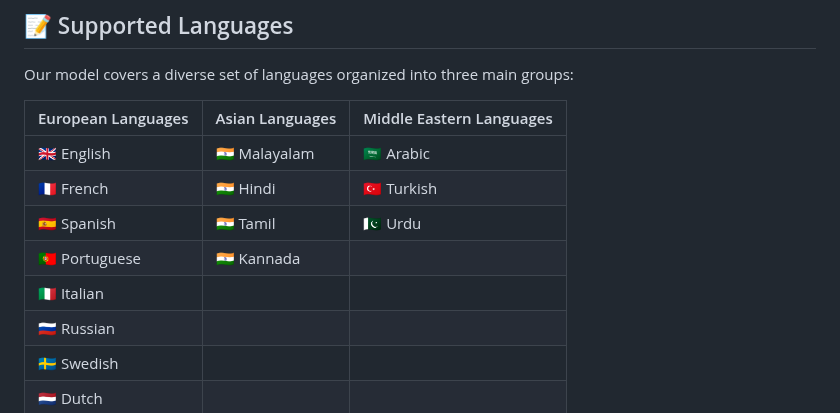
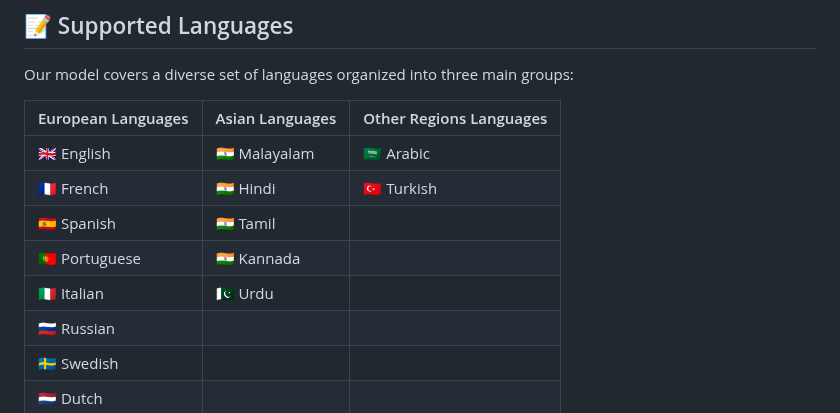
Before and after one commit to danishzulfiqar/Language-Detection-NLP-Model, a Markdown page: README.md, the part around the change. GitHub-like rendering.

Commit message:
added changes to readme

```diff
--- a/README.md
+++ b/README.md
@@ -14,13 +14,13 @@ Welcome to the Language Detector Model repository! This advanced machine learnin
 
 Our model covers a diverse set of languages organized into three main groups:
 
-| European Languages | Asian Languages | Middle Eastern Languages |
+| European Languages | Asian Languages | Other Regions Languages |
 |--------------------|-----------------|--------------------------|
 | 🇬🇧 English        | 🇮🇳 Malayalam   | 🇸🇦 Arabic                |
 | 🇫🇷 French         | 🇮🇳 Hindi       | 🇹🇷 Turkish               |
-| 🇪🇸 Spanish        | 🇮🇳 Tamil       | 🇵🇰 Urdu                 |
+| 🇪🇸 Spanish        | 🇮🇳 Tamil       |                          |
 | 🇵🇹 Portuguese     | 🇮🇳 Kannada     |                          |
-| 🇮🇹 Italian        |                 |                          |
+| 🇮🇹 Italian        |   🇵🇰 Urdu       |                          |
 | 🇷🇺 Russian        |                 |                          |
 | 🇸🇪 Swedish        |                 |                          |
 | 🇳🇱 Dutch          |                 |                          |
```
